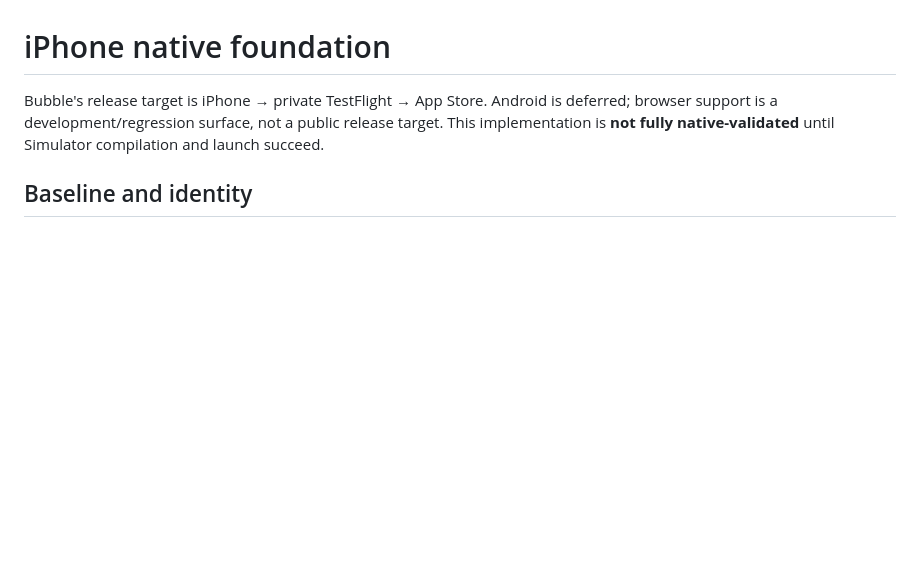
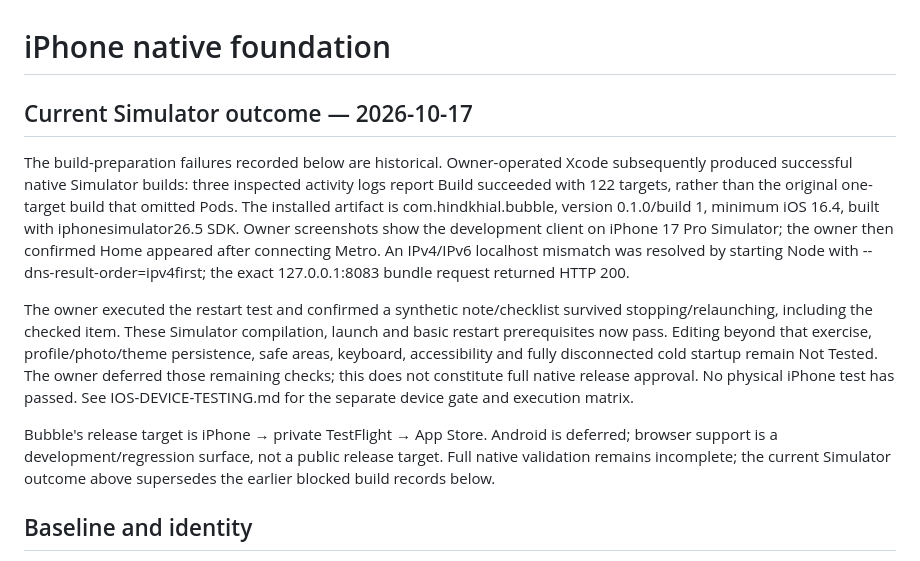
Before and after one commit to hindkhial/bubble, a Markdown page: IOS-NATIVE.md, the part around the change. Rendered like a GitHub page; blank space fills up the shorter version.

```diff
--- a/IOS-NATIVE.md
+++ b/IOS-NATIVE.md
@@ -1,6 +1,12 @@
 # iPhone native foundation
 
-Bubble's release target is iPhone → private TestFlight → App Store. Android is deferred; browser support is a development/regression surface, not a public release target. This implementation is **not fully native-validated** until Simulator compilation and launch succeed.
+## Current Simulator outcome — 2026-10-17
+
+The build-preparation failures recorded below are historical. Owner-operated Xcode subsequently produced successful native Simulator builds: three inspected activity logs report Build succeeded with 122 targets, rather than the original one-target build that omitted Pods. The installed artifact is com.hindkhial.bubble, version 0.1.0/build 1, minimum iOS 16.4, built with iphonesimulator26.5 SDK. Owner screenshots show the development client on iPhone 17 Pro Simulator; the owner then confirmed Home appeared after connecting Metro. An IPv4/IPv6 localhost mismatch was resolved by starting Node with --dns-result-order=ipv4first; the exact 127.0.0.1:8083 bundle request returned HTTP 200.
+
+The owner executed the restart test and confirmed a synthetic note/checklist survived stopping/relaunching, including the checked item. These Simulator compilation, launch and basic restart prerequisites now pass. Editing beyond that exercise, profile/photo/theme persistence, safe areas, keyboard, accessibility and fully disconnected cold startup remain Not Tested. The owner deferred those remaining checks; this does not constitute full native release approval. No physical iPhone test has passed. See IOS-DEVICE-TESTING.md for the separate device gate and execution matrix.
+
+Bubble's release target is iPhone → private TestFlight → App Store. Android is deferred; browser support is a development/regression surface, not a public release target. Full native validation remains incomplete; the current Simulator outcome above supersedes the earlier blocked build records below.
 
 ## Baseline and identity
 
```
Also changed, not shown: IOS-DEVICE-TESTING.md (added, +64 -0 lines), TESTING.md (+8 -0 lines).
